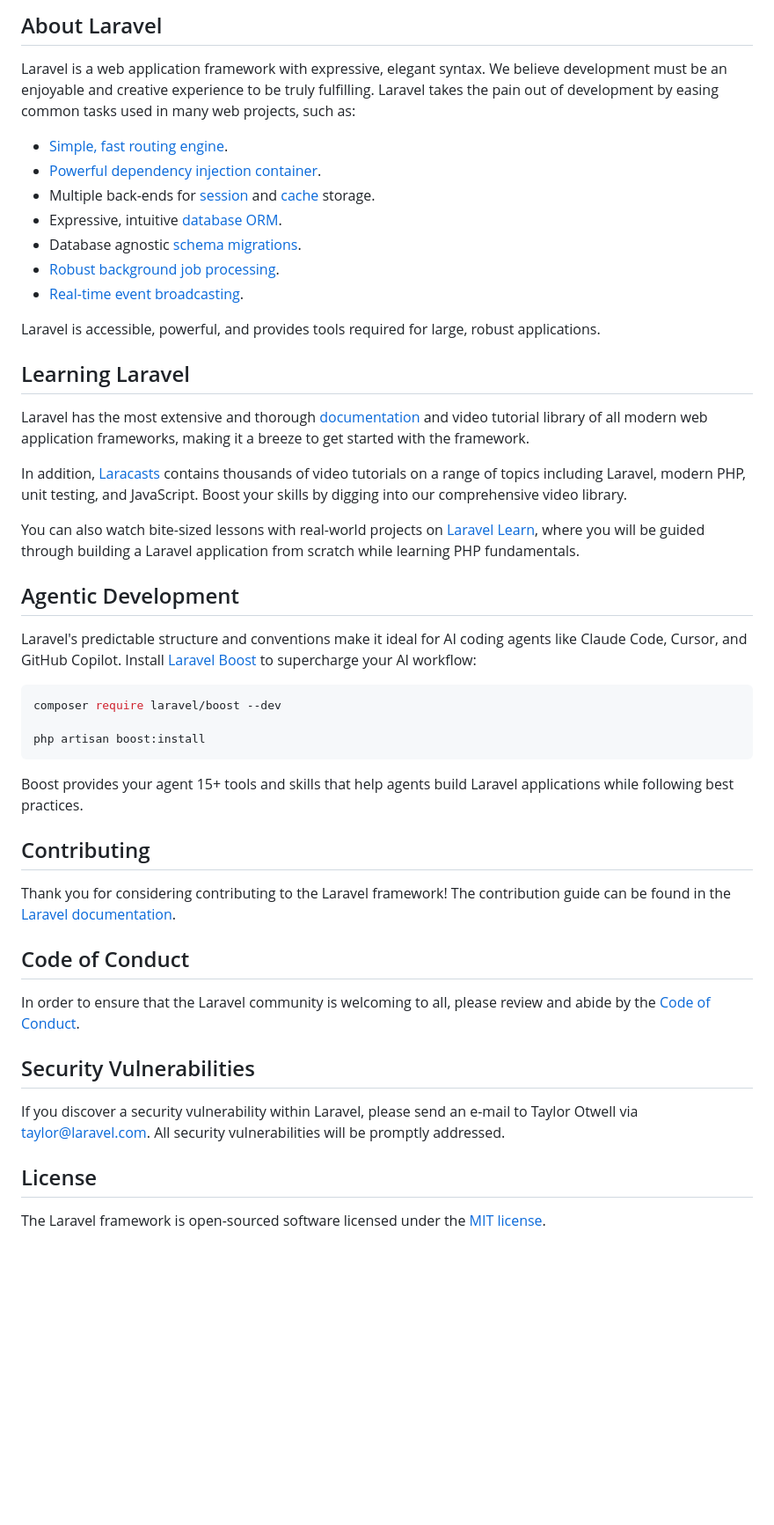
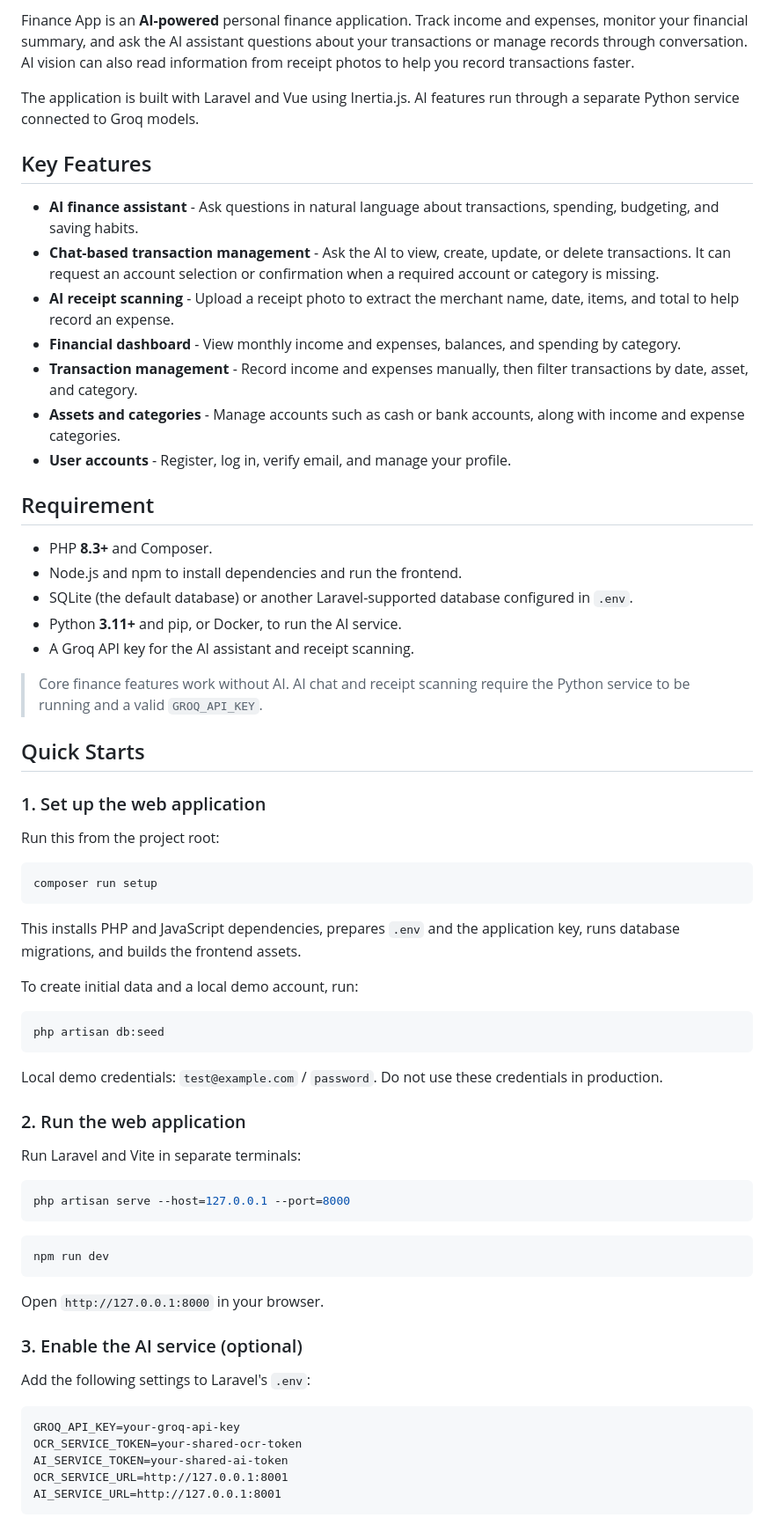
Before and after one commit to IrfanGun/finance-app, a Markdown page: README.md, the part around one of its changes. Shown at 88% size. Drawn GitHub-style; blank space fills up the shorter version.

````diff
--- a/README.md
+++ b/README.md
@@ -9,50 +4,71 @@
 
-## About Laravel
+Finance App is an **AI-powered** personal finance application. Track income and expenses, monitor your financial summary, and ask the AI assistant questions about your transactions or manage records through conversation. AI vision can also read information from receipt photos to help you record transactions faster.
 
-Laravel is a web application framework with expressive, elegant syntax. We believe development must be an enjoyable and creative experience to be truly fulfilling. Laravel takes the pain out of development by easing common tasks used in many web projects, such as:
+The application is built with Laravel and Vue using Inertia.js. AI features run through a separate Python service connected to Groq models.
 
-- [Simple, fast routing engine](https://laravel.com/docs/routing).
-- [Powerful dependency injection container](https://laravel.com/docs/container).
-- Multiple back-ends for [session](https://laravel.com/docs/session) and [cache](https://laravel.com/docs/cache) storage.
-- Expressive, intuitive [database ORM](https://laravel.com/docs/eloquent).
-- Database agnostic [schema migrations](https://laravel.com/docs/migrations).
-- [Robust background job processing](https://laravel.com/docs/queues).
-- [Real-time event broadcasting](https://laravel.com/docs/broadcasting).
+## Key Features
 
-Laravel is accessible, powerful, and provides tools required for large, robust applications.
+- **AI finance assistant** - Ask questions in natural language about transactions, spending, budgeting, and saving habits.
+- **Chat-based transaction management** - Ask the AI to view, create, update, or delete transactions. It can request an account selection or confirmation when a required account or category is missing.
+- **AI receipt scanning** - Upload a receipt photo to extract the merchant name, date, items, and total to help record an expense.
+- **Financial dashboard** - View monthly income and expenses, balances, and spending by category.
+- **Transaction management** - Record income and expenses manually, then filter transactions by date, asset, and category.
+- **Assets and categories** - Manage accounts such as cash or bank accounts, along with income and expense categories.
+- **User accounts** - Register, log in, verify email, and manage your profile.
 
-## Learning Laravel
+## Requirement
 
-Laravel has the most extensive and thorough [documentation](https://laravel.com/docs) and video tutorial library of all modern web application frameworks, making it a breeze to get started with the framework.
+- PHP **8.3+** and Composer.
+- Node.js and npm to install dependencies and run the frontend.
+- SQLite (the default database) or another Laravel-supported database configured in `.env`.
+- Python **3.11+** and pip, or Docker, to run the AI service.
+- A Groq API key for the AI assistant and receipt scanning.
 
-In addition, [Laracasts](https://laracasts.com) contains thousands of video tutorials on a range of topics including Laravel, modern PHP, unit testing, and JavaScript. Boost your skills by digging into our comprehensive video library.
+> Core finance features work without AI. AI chat and receipt scanning require the Python service to be running and a valid `GROQ_API_KEY`.
 
-You can also watch bite-sized lessons with real-world projects on [Laravel Learn](https://laravel.com/learn), where you will be guided through building a Laravel application from scratch while learning PHP fundamentals.
+## Quick Starts
 
-## Agentic Development
+### 1. Set up the web application
 
-Laravel's predictable structure and conventions make it ideal for AI coding agents like Claude Code, Cursor, and GitHub Copilot. Install [Laravel Boost](https://laravel.com/docs/ai) to supercharge your AI workflow:
+Run this from the project root:
 
 ```bash
-composer require laravel/boost --dev
-
-php artisan boost:install
+composer run setup
 ```
 
-Boost provides your agent 15+ tools and skills that help agents build Laravel applications while following best practices.
+This installs PHP and JavaScript dependencies, prepares `.env` and the application key, runs database migrations, and builds the frontend assets.
 
-## Contributing
+To create initial data and a local demo account, run:
 
-Thank you for considering contributing to the Laravel framework! The contribution guide can be found in the [Laravel documentation](https://laravel.com/docs/contributions).
+```bash
+php artisan db:seed
+```
 
-## Code of Conduct
+Local demo credentials: `test@example.com` / `password`. Do not use these credentials in production.
 
-In order to ensure that the Laravel community is welcoming to all, please review and abide by the [Code of Conduct](https://laravel.com/docs/contributions#code-of-conduct).
+### 2. Run the web application
 
-## Security Vulnerabilities
+Run Laravel and Vite in separate terminals:
 
-If you discover a security vulnerability within Laravel, please send an e-mail to Taylor Otwell via [taylor@laravel.com](mailto:taylor@laravel.com). All security vulnerabilities will be promptly addressed.
+```bash
+php artisan serve --host=127.0.0.1 --port=8000
+```
 
-## License
+```bash
+npm run dev
+```
 
-The Laravel framework is open-sourced software licensed under the [MIT license](https://opensource.org/licenses/MIT).
+Open `http://127.0.0.1:8000` in your browser.
+
+### 3. Enable the AI service (optional)
+
+Add the following settings to Laravel's `.env`:
+
+```dotenv
+GROQ_API_KEY=your-groq-api-key
+OCR_SERVICE_TOKEN=your-shared-ocr-token
+AI_SERVICE_TOKEN=your-shared-ai-token
+OCR_SERVICE_URL=http://127.0.0.1:8001
+AI_SERVICE_URL=http://127.0.0.1:8001
+```
+
````
Also changed, not shown: other parts of README.md (+43 -7 lines).
